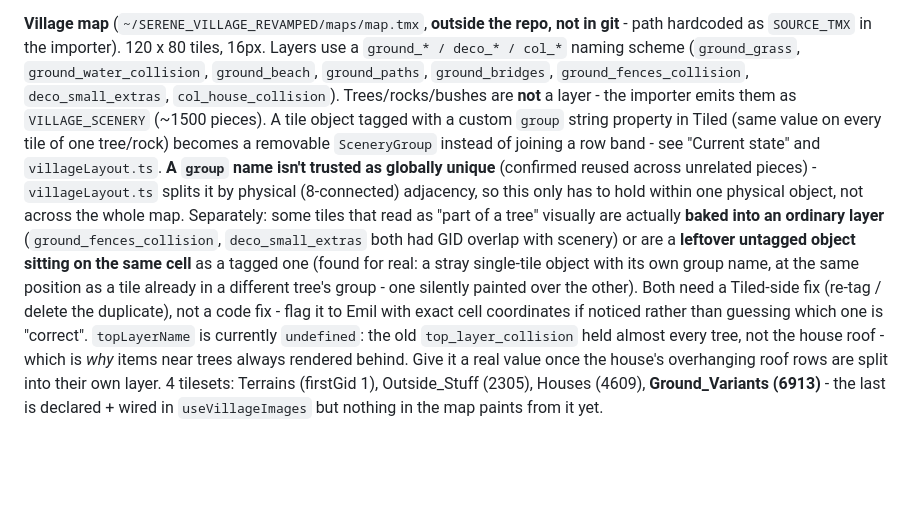
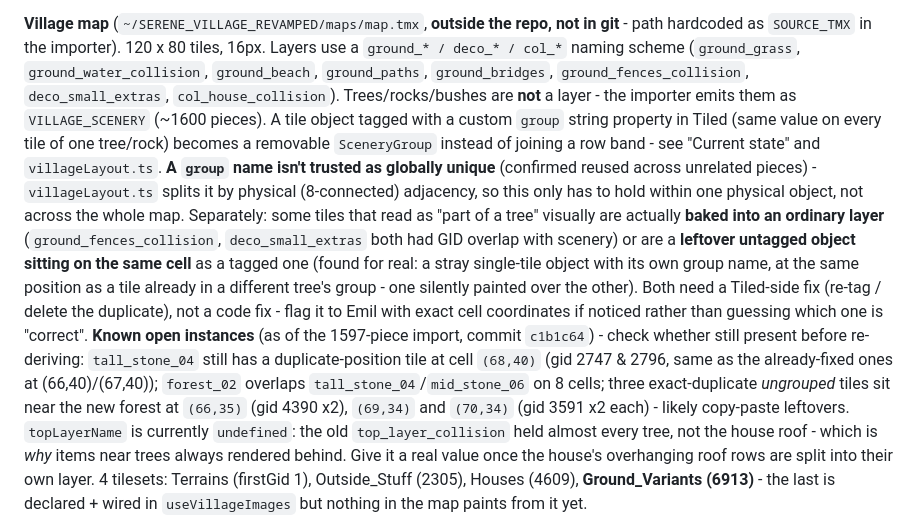
Before and after one commit to eakskot/Mindscape, a Markdown page: CLAUDE.md, the part around the change. Rendered like a GitHub page; blank space fills up the shorter version.

Commit message:
CLAUDE.md: note the still-open Tiled duplicate-tile spots
So the next session doesn't have to re-derive them: tall_stone_04's
remaining duplicate at (68,40), forest_02's overlap with the stone
groups, and the 3 likely copy-paste tiles near the new forest.

Co-Authored-By: Claude Sonnet 5 <noreply@anthropic.com>
Claude-Session: https://claude.ai/code/session_01XS3b8JjKMSkLeVKwVs8rcx

```diff
--- a/CLAUDE.md
+++ b/CLAUDE.md
@@ -258,7 +258,7 @@ git** - path hardcoded as `SOURCE_TMX` in the importer). 120 x 80 tiles, 16px. L
 a `ground_* / deco_* / col_*` naming scheme (`ground_grass`, `ground_water_collision`,
 `ground_beach`, `ground_paths`, `ground_bridges`, `ground_fences_collision`,
 `deco_small_extras`, `col_house_collision`). Trees/rocks/bushes are **not** a layer - the
-importer emits them as `VILLAGE_SCENERY` (~1500 pieces). A tile object tagged with a
+importer emits them as `VILLAGE_SCENERY` (~1600 pieces). A tile object tagged with a
 custom `group` string property in Tiled (same value on every tile of one tree/rock) becomes
 a removable `SceneryGroup` instead of joining a row band - see "Current state" and
 `villageLayout.ts`. **A `group` name isn't trusted as globally unique** (confirmed reused
@@ -270,7 +270,13 @@ or are a **leftover untagged object sitting on the same cell** as a tagged one (
 real: a stray single-tile object with its own group name, at the same position as a tile
 already in a different tree's group - one silently painted over the other). Both need a
 Tiled-side fix (re-tag / delete the duplicate), not a code fix - flag it to Emil with exact
-cell coordinates if noticed rather than guessing which one is "correct".
+cell coordinates if noticed rather than guessing which one is "correct". **Known open
+instances** (as of the 1597-piece import, commit `c1b1c64`) - check whether still present
+before re-deriving: `tall_stone_04` still has a duplicate-position tile at cell `(68,40)`
+(gid 2747 & 2796, same as the already-fixed ones at (66,40)/(67,40)); `forest_02` overlaps
+`tall_stone_04`/`mid_stone_06` on 8 cells; three exact-duplicate *ungrouped* tiles sit near
+the new forest at `(66,35)` (gid 4390 x2), `(69,34)` and `(70,34)` (gid 3591 x2 each) -
+likely copy-paste leftovers.
 `topLayerName` is currently `undefined`: the old `top_layer_collision` held almost every
 tree, not the house roof - which is *why* items near trees always rendered behind. Give it
 a real value once the house's overhanging roof rows are split into their own layer.
```
